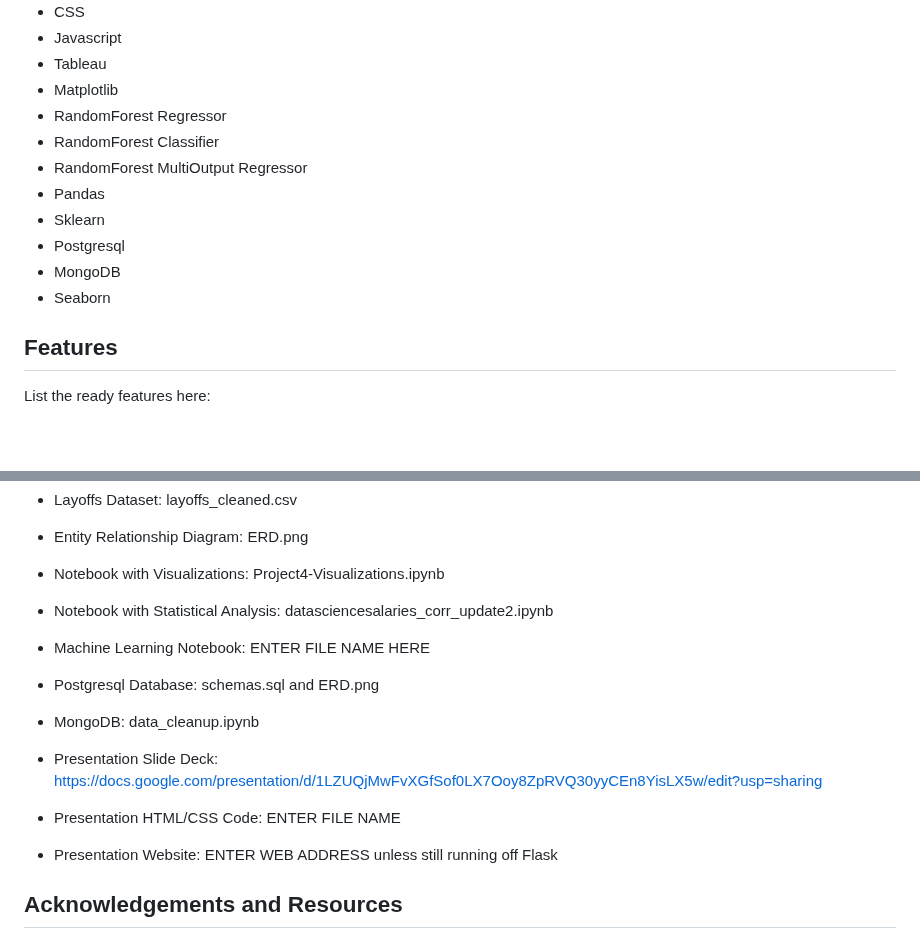
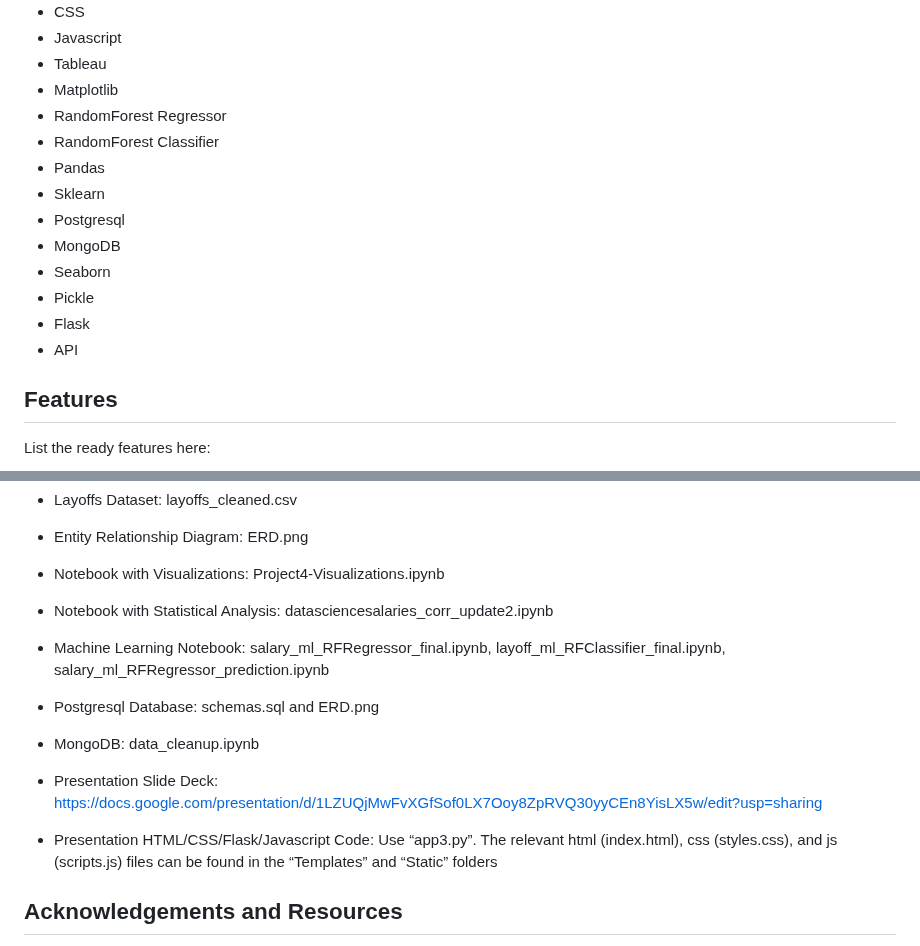
Before and after one commit to dianeooty/datascience_salary, a Markdown page: README.md, 2 parts joined by grey strips. Drawn GitHub-style; blank space fills up the shorter version.

```diff
--- a/README.md
+++ b/README.md
@@ -40,12 +40,14 @@ Project is complete
 - Matplotlib
 - RandomForest Regressor
 - RandomForest Classifier
-- RandomForest MultiOutput Regressor
 - Pandas
 - Sklearn
 - Postgresql
 - MongoDB
 - Seaborn
+- Pickle
+- Flask
+- API
 
 ## Features
 List the ready features here:
@@ -154,13 +156,12 @@ Room for improvement:
 * Entity Relationship Diagram: ERD.png
 * Notebook with Visualizations: Project4-Visualizations.ipynb
 * Notebook with Statistical Analysis: datasciencesalaries_corr_update2.ipynb
-* Machine Learning Notebook: ENTER FILE NAME HERE
+* Machine Learning Notebook: salary_ml_RFRegressor_final.ipynb, layoff_ml_RFClassifier_final.ipynb, salary_ml_RFRegressor_prediction.ipynb
 * Postgresql Database: schemas.sql and ERD.png
 * MongoDB: data_cleanup.ipynb
 
 * Presentation Slide Deck: https://docs.google.com/presentation/d/1LZUQjMwFvXGfSof0LX7Ooy8ZpRVQ30yyCEn8YisLX5w/edit?usp=sharing
-* Presentation HTML/CSS Code: ENTER FILE NAME
-* Presentation Website: ENTER WEB ADDRESS unless still running off Flask
+* Presentation HTML/CSS/Flask/Javascript Code: Use “app3.py”. The relevant html (index.html), css (styles.css), and js (scripts.js) files can be found in the “Templates” and “Static” folders
 
 
 ## Acknowledgements and Resources
```
